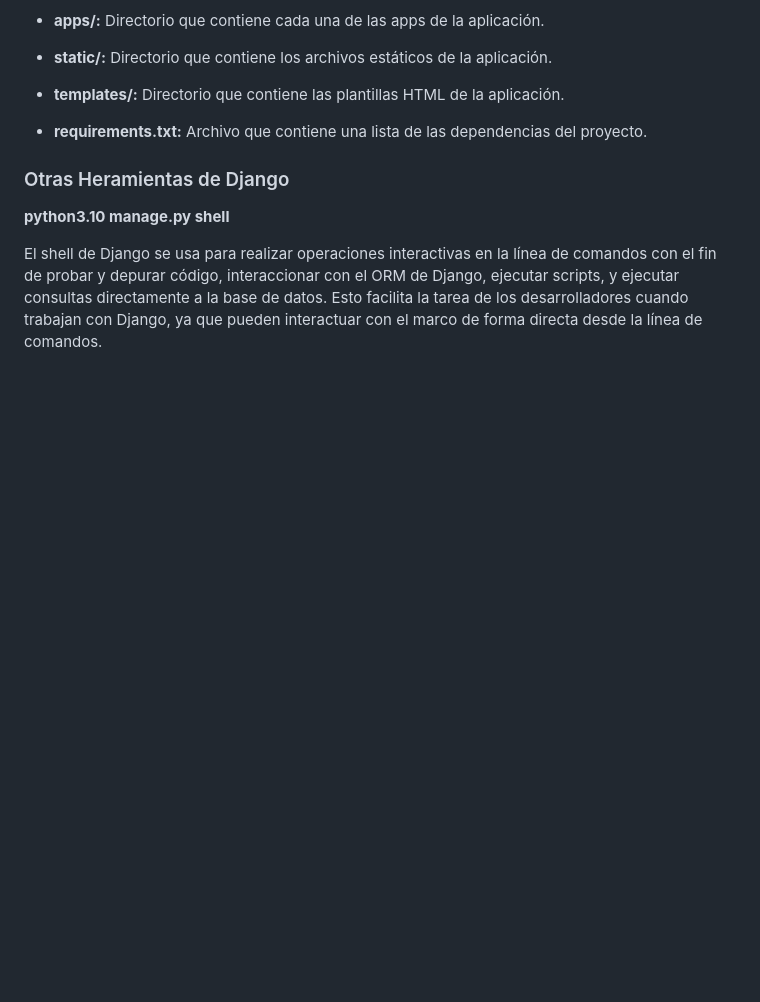
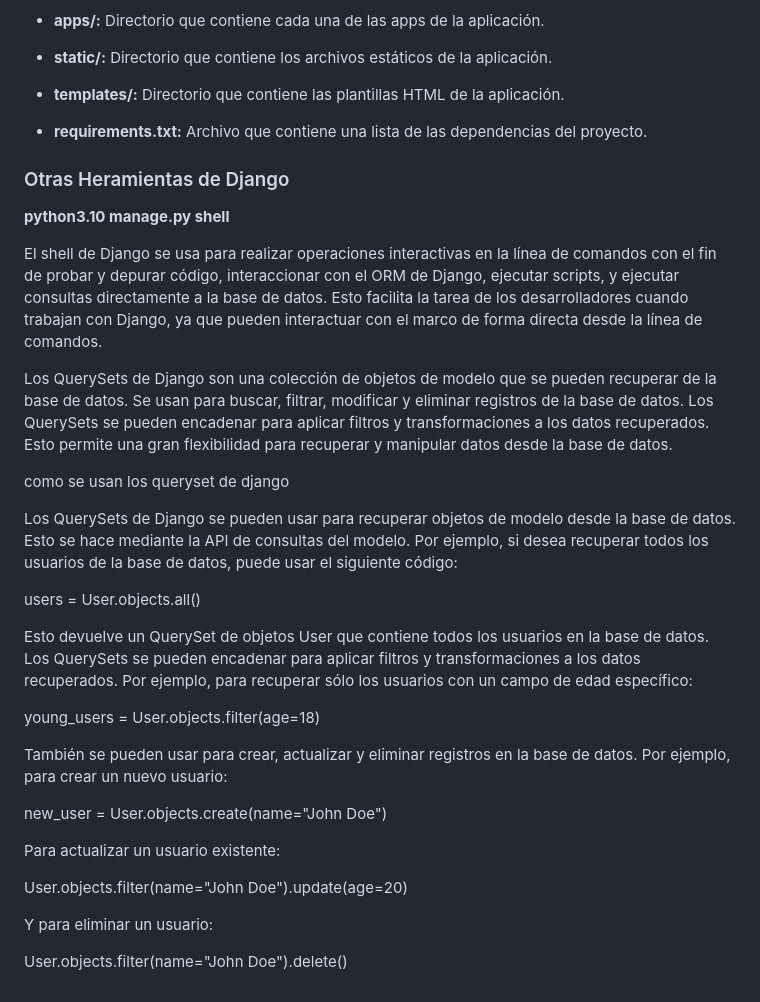
Before and after one commit to kaiserkey/Django, a Markdown page: README.md, the part around the change. Rendered like a GitHub page; blank space fills up the shorter version.

```diff
--- a/README.md
+++ b/README.md
@@ -153,3 +153,27 @@ Esto abrirá una ventana de la Herramienta de administración de bases de datos
 **python3.10 manage.py shell**<br>
 
 El shell de Django se usa para realizar operaciones interactivas en la línea de comandos con el fin de probar y depurar código, interaccionar con el ORM de Django, ejecutar scripts, y ejecutar consultas directamente a la base de datos. Esto facilita la tarea de los desarrolladores cuando trabajan con Django, ya que pueden interactuar con el marco de forma directa desde la línea de comandos.
+
+Los QuerySets de Django son una colección de objetos de modelo que se pueden recuperar de la base de datos. Se usan para buscar, filtrar, modificar y eliminar registros de la base de datos. Los QuerySets se pueden encadenar para aplicar filtros y transformaciones a los datos recuperados. Esto permite una gran flexibilidad para recuperar y manipular datos desde la base de datos.
+
+como se usan los queryset de django
+
+Los QuerySets de Django se pueden usar para recuperar objetos de modelo desde la base de datos. Esto se hace mediante la API de consultas del modelo. Por ejemplo, si desea recuperar todos los usuarios de la base de datos, puede usar el siguiente código:
+
+users = User.objects.all()
+
+Esto devuelve un QuerySet de objetos User que contiene todos los usuarios en la base de datos. Los QuerySets se pueden encadenar para aplicar filtros y transformaciones a los datos recuperados. Por ejemplo, para recuperar sólo los usuarios con un campo de edad específico:
+
+young_users = User.objects.filter(age=18)
+
+También se pueden usar para crear, actualizar y eliminar registros en la base de datos. Por ejemplo, para crear un nuevo usuario:
+
+new_user = User.objects.create(name="John Doe")
+
+Para actualizar un usuario existente:
+
+User.objects.filter(name="John Doe").update(age=20)
+
+Y para eliminar un usuario:
+
+User.objects.filter(name="John Doe").delete()
```
